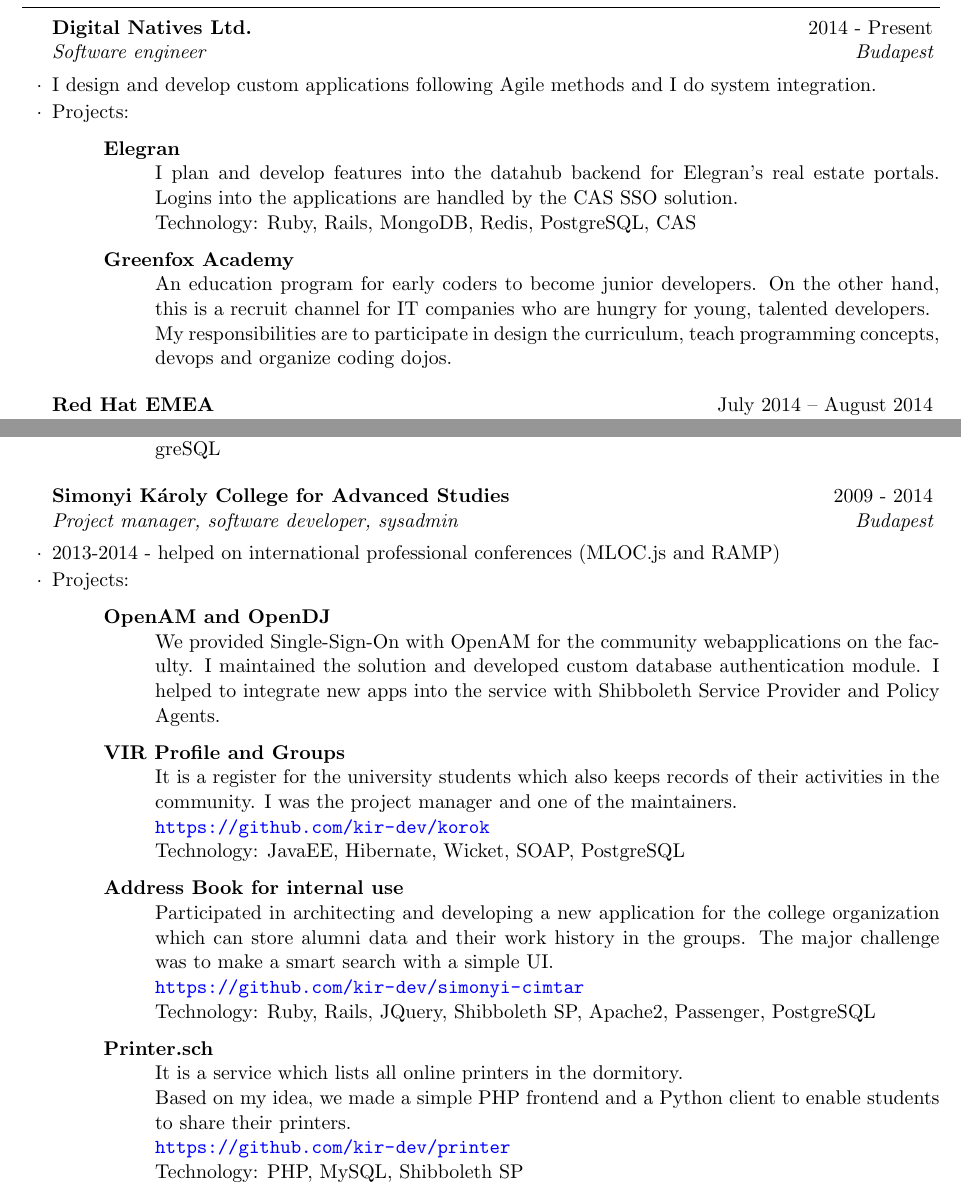
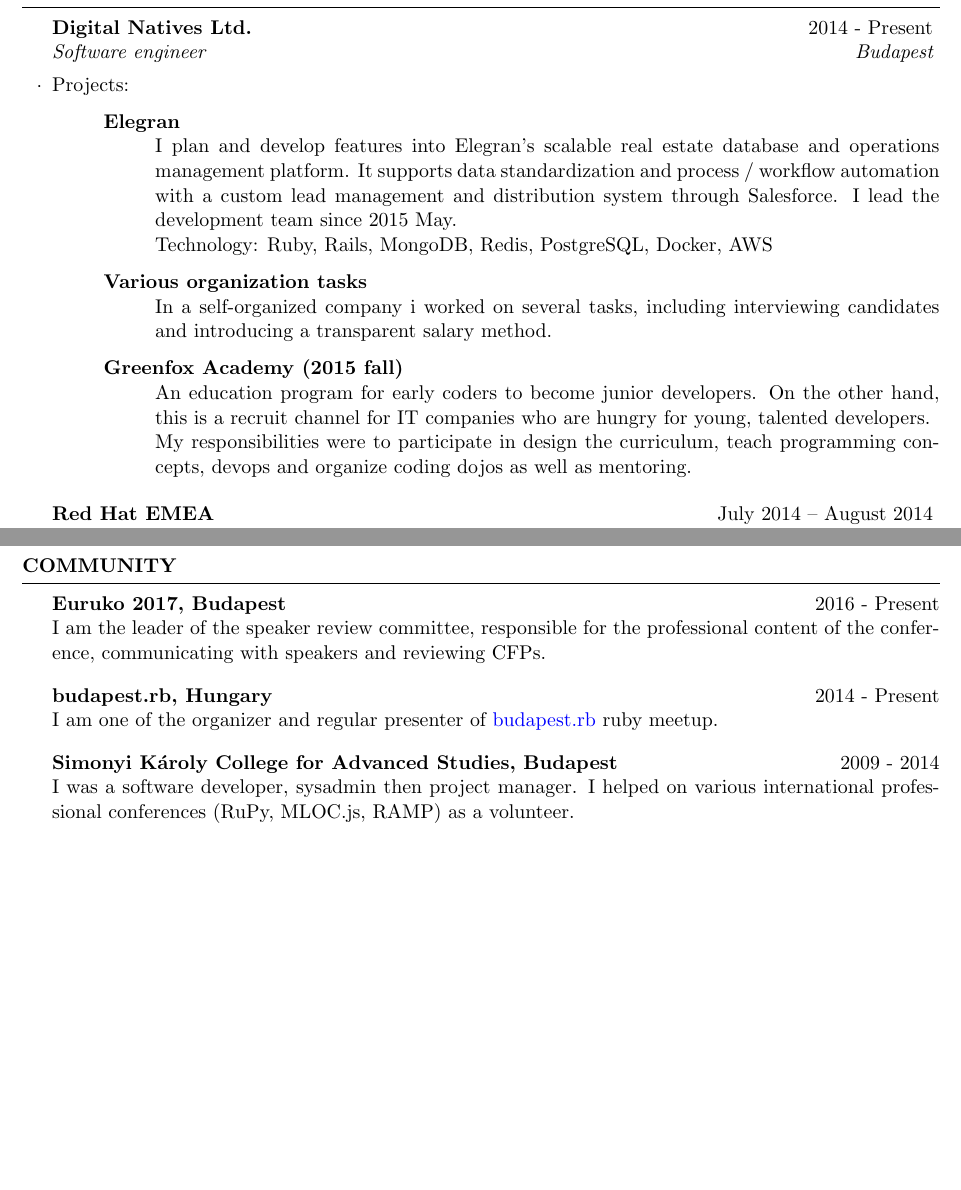
Before and after one commit to vbalazs/cv, a LaTeX CV (cv-en.tex): two parts of pages 1 and 2 of 3 before the commit and two parts of pages 1 and 3 of 3 after it, joined at a grey line, cut so that both start at the same text, the shorter picture padded with empty space. Compiled offline with pdfLaTeX.

Commit message:
Move Simonyi to community section, add description to elegran
Remove not-so-actual knowledge.

```diff
--- a/cv-en.tex
+++ b/cv-en.tex
@@ -49,21 +49,27 @@
 
 \begin{rSubsection}{Digital Natives Ltd.}
 {2014 - Present}{Software engineer}{Budapest}
-\item I design and develop custom applications following Agile methods and I do system integration.
 \item Projects:
+  \begin{description}
+    \item[Elegran] \hfill \\
+    I plan and develop features into Elegran’s scalable real estate database and
+    operations management platform. It supports data standardization and
+    process / workflow automation with a custom lead management and distribution
+    system through Salesforce. I lead the development team since 2015 May. \\
+    Technology: Ruby, Rails, MongoDB, Redis, PostgreSQL, Docker, AWS
+  \end{description}
 	\begin{description}
-		\item[Elegran] \hfill \\
-		I plan and develop features into the datahub backend for Elegran’s real estate portals.
-		Logins into the applications are handled by the CAS SSO solution. \\
-		Technology: Ruby, Rails, MongoDB, Redis, PostgreSQL, CAS
+		\item[Various organization tasks] \hfill \\
+		In a self-organized company i worked on several tasks, including interviewing candidates
+    and introducing a transparent salary method.
 	\end{description}
 	\begin{description}
-		\item[Greenfox Academy] \hfill \\
+		\item[Greenfox Academy (2015 fall)] \hfill \\
 		An education program for early coders to become junior developers.
 		On the other hand, this is a recruit channel for IT companies who are hungry
 		for young, talented developers. \\
-		My responsibilities are to participate in design the curriculum, teach
-		programming concepts, devops and organize coding dojos.
+		My responsibilities were to participate in design the curriculum, teach
+		programming concepts, devops and organize coding dojos as well as mentoring.
 	\end{description}
 \end{rSubsection}
 
@@ -112,42 +120,29 @@
 
 %------------------------------------------------
 
-\begin{rSubsection}{Simonyi Károly College for Advanced Studies}
-{2009 - 2014}{Project manager, software developer, sysadmin}{Budapest}
-\item 2013-2014 - helped on international professional conferences (MLOC.js and RAMP)
-\item Projects:
-	\begin{description}
-		\item[OpenAM and OpenDJ] \hfill \\
-		We provided Single-Sign-On with OpenAM for the community webapplications on the faculty.
-		I maintained the solution and developed custom database authentication module.
-		I helped to integrate	new apps into the service with Shibboleth Service Provider
-		and Policy Agents.
-		\item[VIR Profile and Groups] \hfill \\
-		It is a register for the university students which also keeps records of
-		their activities in the community. I was the project manager and one of the
-		maintainers. \\
-		\url{https://github.com/kir-dev/korok} \\
-		Technology: JavaEE, Hibernate, Wicket, SOAP, PostgreSQL
-		\item[Address Book for internal use] \hfill \\
-	  Participated in architecting and developing a new application for the college
-	  organization which can store alumni data and their work history in the groups.
-	  The major challenge was to make a smart search with a simple UI. \\
-	  \url{https://github.com/kir-dev/simonyi-cimtar} \\
-		Technology: Ruby, Rails, JQuery, Shibboleth SP, Apache2, Passenger, PostgreSQL
-		\item[Printer.sch] \hfill \\
-		It is a service which lists all online printers in the dormitory. \\
-		Based on my idea, we made a simple PHP frontend and a Python client to enable students
-		to share their printers. \\
-		\url{https://github.com/kir-dev/printer} \\
-		Technology: PHP, MySQL, Shibboleth SP
-	\end{description}
-\end{rSubsection}
-
-%------------------------------------------------
-
 \end{rSection}
 
 \newpage
+
+%----------------------------------------------------------------------------------------
+% COMMUNITY SECTION
+%----------------------------------------------------------------------------------------
+
+\begin{rSection}{Community}
+
+{\bf Euruko 2017, Budapest} \hfill {2016 - Present} \\
+I am the leader of the speaker review committee, responsible for the professional
+content of the conference, communicating with speakers and reviewing CFPs. \smallskip
+
+{\bf budapest.rb, Hungary} \hfill {2014 - Present} \\
+I am one of the organizer and regular presenter of
+\href{https://www.meetup.com/budapest-rb}{budapest.rb} ruby meetup.\smallskip
+
+{\bf Simonyi Károly College for Advanced Studies, Budapest} \hfill {2009 - 2014} \\
+I was a software developer, sysadmin then project manager.
+I helped on various international professional conferences (RuPy, MLOC.js, RAMP) as a volunteer.
+
+\end{rSection}
 
 %----------------------------------------------------------------------------------------
 %	EDUCATION SECTION
```
Also changed, not shown: cv-en.tex (16 more changed lines).
